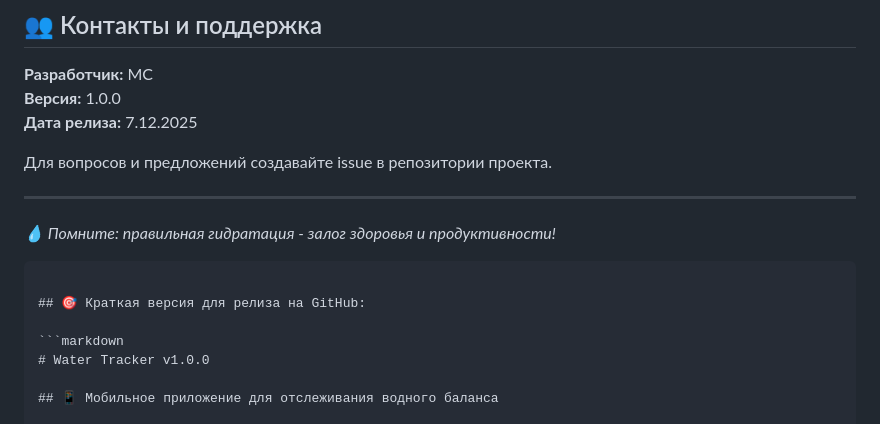
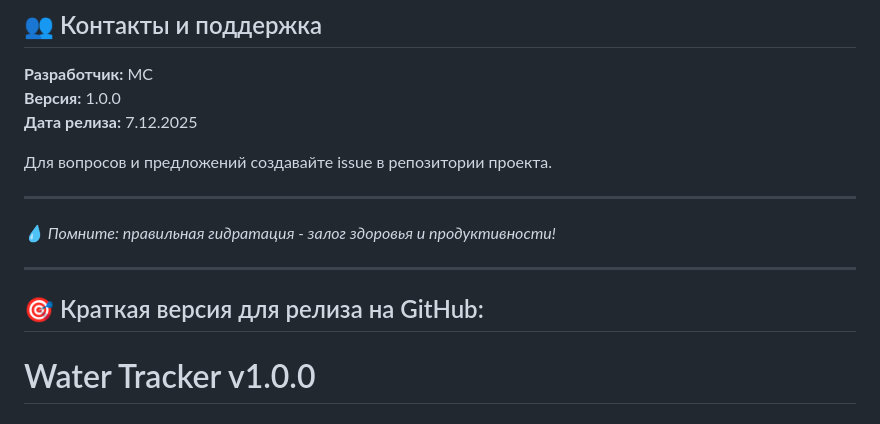
Before and after one commit to morozgeorgiy20-afk/flutter-labs, a Markdown page: README.md, the part around the change. Rendered like a GitHub page.

````diff
--- a/README.md
+++ b/README.md
@@ -321,11 +321,11 @@ flutter build apk --release
 ---
 
 *💧 Помните: правильная гидратация - залог здоровья и продуктивности!*
-```
+
+---
 
 ## 🎯 Краткая версия для релиза на GitHub:
 
-```markdown
 # Water Tracker v1.0.0
 
 ## 📱 Мобильное приложение для отслеживания водного баланса
````
